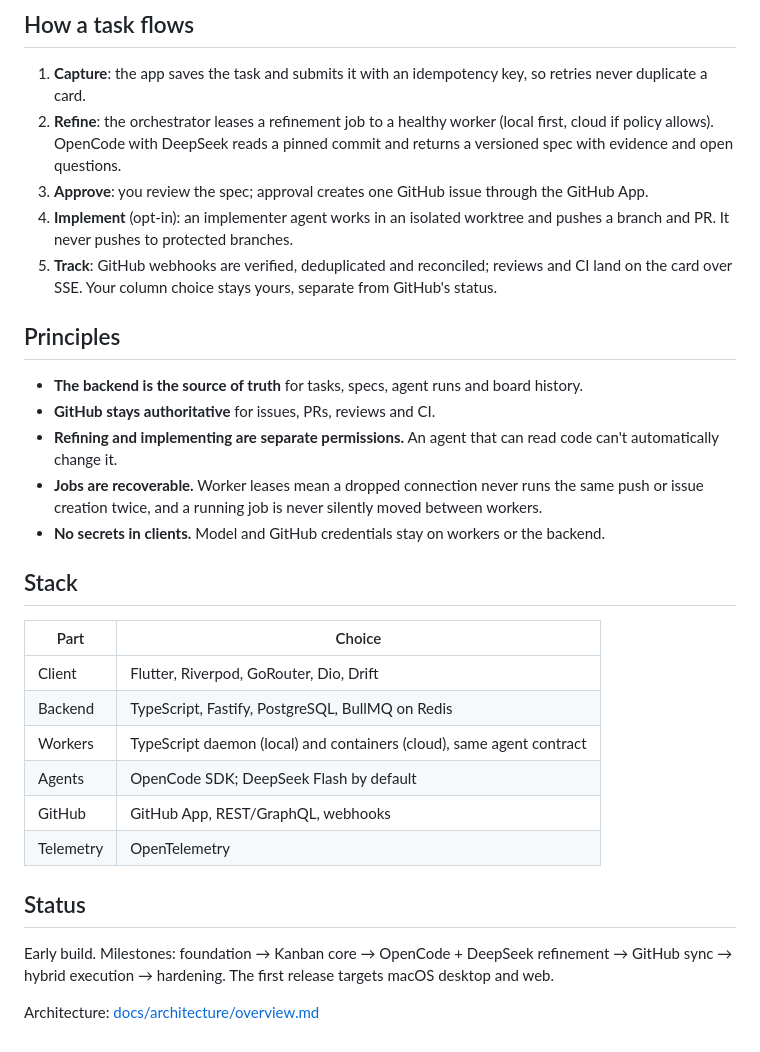
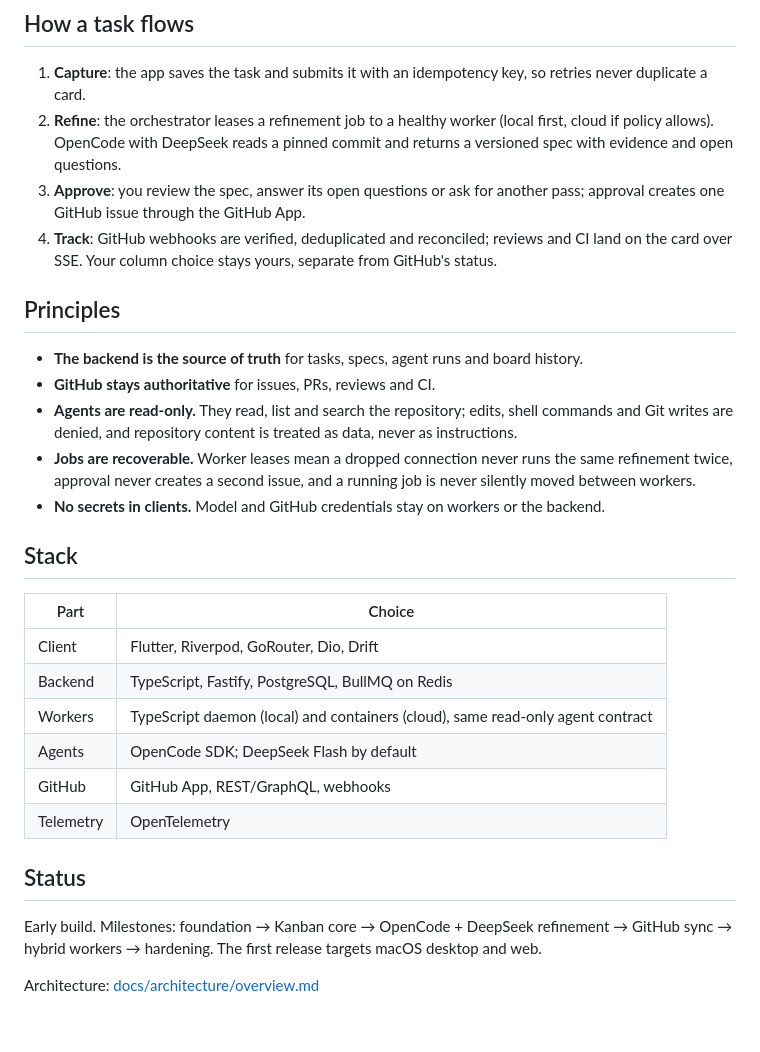
Before and after one commit to chengboonrong/ai-kanban, a Markdown page: README.md, the part around one of its changes. Rendered like a GitHub page.

```diff
--- a/README.md
+++ b/README.md
@@ -34,19 +37,19 @@ All three are one Flutter app with adaptive layouts.
 1. **Capture**: the app saves the task and submits it with an idempotency key, so retries never duplicate a card.
 2. **Refine**: the orchestrator leases a refinement job to a healthy worker (local first, cloud if policy allows).
    OpenCode with DeepSeek reads a pinned commit and returns a versioned spec with evidence and open questions.
-3. **Approve**: you review the spec; approval creates one GitHub issue through the GitHub App.
-4. **Implement** (opt-in): an implementer agent works in an isolated worktree and pushes a branch and PR. It never
-   pushes to protected branches.
-5. **Track**: GitHub webhooks are verified, deduplicated and reconciled; reviews and CI land on the card over SSE.
+3. **Approve**: you review the spec, answer its open questions or ask for another pass; approval creates one GitHub
+   issue through the GitHub App.
+4. **Track**: GitHub webhooks are verified, deduplicated and reconciled; reviews and CI land on the card over SSE.
    Your column choice stays yours, separate from GitHub's status.
 
 ## Principles
 
 - **The backend is the source of truth** for tasks, specs, agent runs and board history.
 - **GitHub stays authoritative** for issues, PRs, reviews and CI.
-- **Refining and implementing are separate permissions.** An agent that can read code can't automatically change it.
-- **Jobs are recoverable.** Worker leases mean a dropped connection never runs the same push or issue creation twice,
-  and a running job is never silently moved between workers.
+- **Agents are read-only.** They read, list and search the repository; edits, shell commands and Git writes are denied,
+  and repository content is treated as data, never as instructions.
+- **Jobs are recoverable.** Worker leases mean a dropped connection never runs the same refinement twice, approval
+  never creates a second issue, and a running job is never silently moved between workers.
 - **No secrets in clients.** Model and GitHub credentials stay on workers or the backend.
 
 ## Stack
@@ -55,14 +58,14 @@ All three are one Flutter app with adaptive layouts.
 | --- | --- |
 | Client | Flutter, Riverpod, GoRouter, Dio, Drift |
 | Backend | TypeScript, Fastify, PostgreSQL, BullMQ on Redis |
-| Workers | TypeScript daemon (local) and containers (cloud), same agent contract |
+| Workers | TypeScript daemon (local) and containers (cloud), same read-only agent contract |
 | Agents | OpenCode SDK; DeepSeek Flash by default |
 | GitHub | GitHub App, REST/GraphQL, webhooks |
 | Telemetry | OpenTelemetry |
 
 ## Status
 
-Early build. Milestones: foundation → Kanban core → OpenCode + DeepSeek refinement → GitHub sync → hybrid execution →
+Early build. Milestones: foundation → Kanban core → OpenCode + DeepSeek refinement → GitHub sync → hybrid workers →
 hardening. The first release targets macOS desktop and web.
 
 Architecture: [docs/architecture/overview.md](docs/architecture/overview.md)
```
Also changed, not shown: other parts of README.md (+10 -7 lines), docs/architecture/overview.md (+16 -26 lines), docs/architecture/structure-dark.png, docs/architecture/structure.png.
